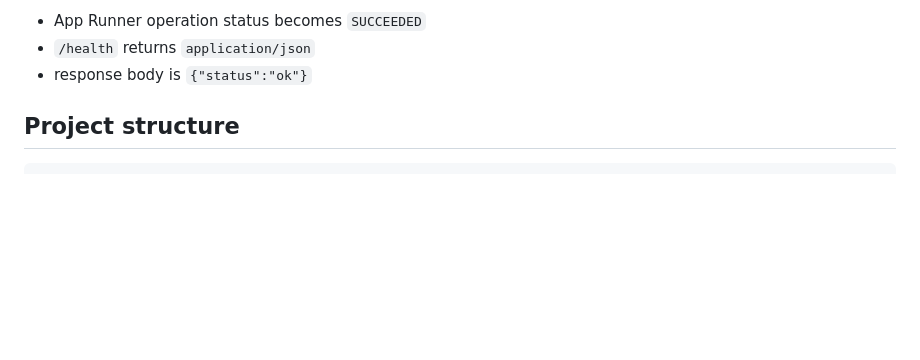
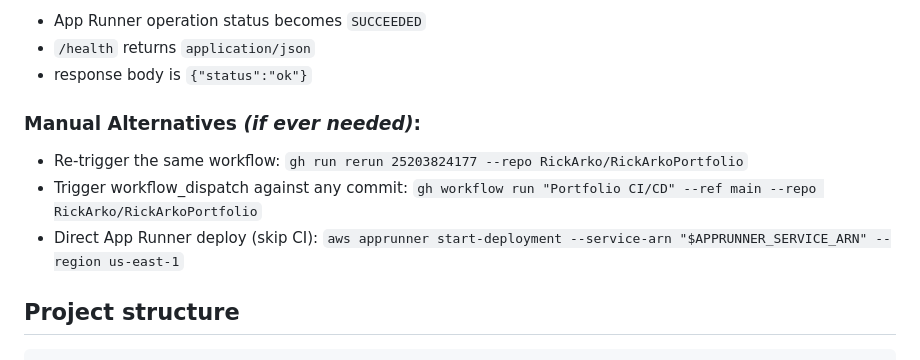
Before and after one commit to RickArko/RickArkoPortfolio, a Markdown page: README.md, the part around the change. Rendered like a GitHub page; blank space fills up the shorter version.

````diff
--- a/README.md
+++ b/README.md
@@ -102,6 +102,13 @@ Success means:
 - `/health` returns `application/json`
 - response body is `{"status":"ok"}`
 
+
+### Manual Alternatives _(if ever needed)_:
+  - Re-trigger the same workflow: `gh run rerun 25203824177 --repo RickArko/RickArkoPortfolio`
+  - Trigger workflow_dispatch against any commit: `gh workflow run "Portfolio CI/CD" --ref main --repo RickArko/RickArkoPortfolio`
+  - Direct App Runner deploy (skip CI): `aws apprunner start-deployment --service-arn "$APPRUNNER_SERVICE_ARN" --region us-east-1`
+
+
 ## Project structure
 
 ```text
````
